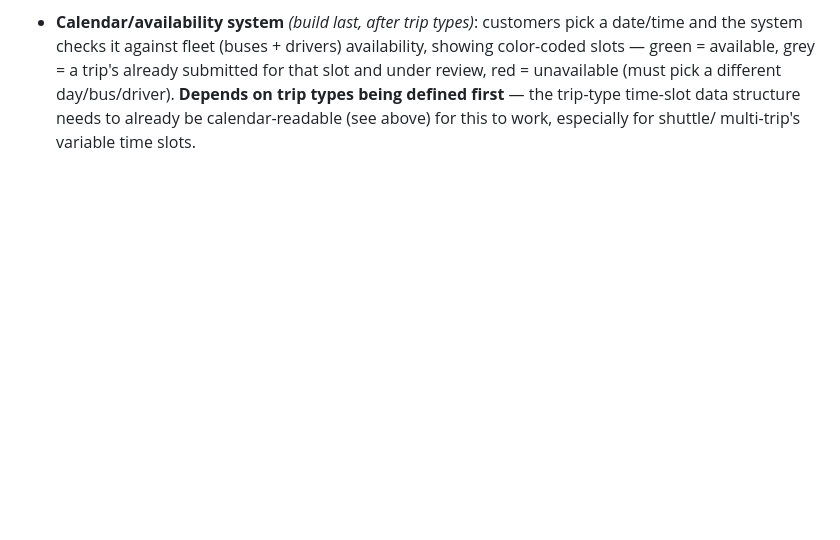
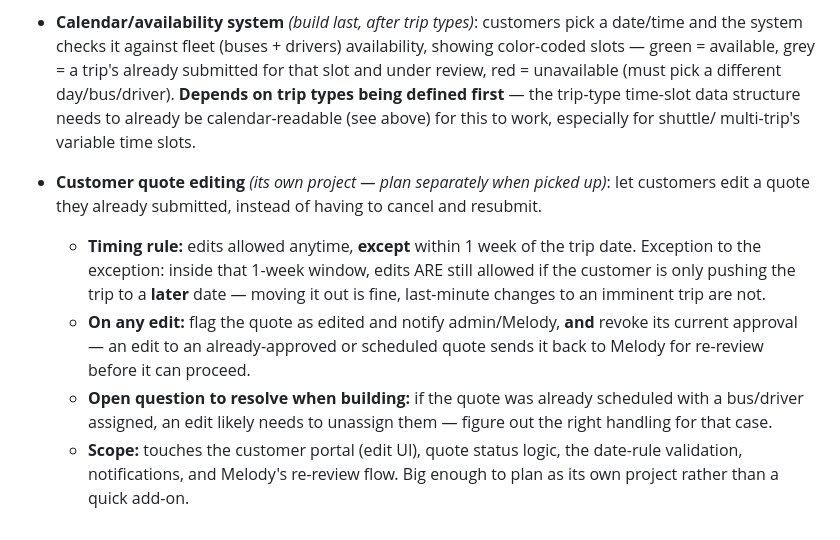
Before and after one commit to michaelgudz06/ccsta, a Markdown page: WHATS_NEW.md, the part around the change. Rendered like a GitHub page; blank space fills up the shorter version.

Commit message:
docs: add customer quote editing to backlog
Scoped out for a future session: timing rule (no edits within 1 week
of trip date, except pushing the date later), revoking approval and
re-review on edit, and the open question of unassigning bus/driver on
an already-scheduled quote.

Co-Authored-By: Claude Sonnet 5 <noreply@anthropic.com>

```diff
--- a/WHATS_NEW.md
+++ b/WHATS_NEW.md
@@ -185,3 +185,21 @@ on every password field — login, signup, and reset-password.
   first** — the trip-type time-slot data structure needs to already be
   calendar-readable (see above) for this to work, especially for shuttle/
   multi-trip's variable time slots.
+
+- **Customer quote editing** *(its own project — plan separately when picked
+  up)*: let customers edit a quote they already submitted, instead of having
+  to cancel and resubmit.
+  - **Timing rule:** edits allowed anytime, **except** within 1 week of the
+    trip date. Exception to the exception: inside that 1-week window, edits
+    ARE still allowed if the customer is only pushing the trip to a **later**
+    date — moving it out is fine, last-minute changes to an imminent trip are
+    not.
+  - **On any edit:** flag the quote as edited and notify admin/Melody, **and**
+    revoke its current approval — an edit to an already-approved or scheduled
+    quote sends it back to Melody for re-review before it can proceed.
+  - **Open question to resolve when building:** if the quote was already
+    scheduled with a bus/driver assigned, an edit likely needs to unassign
+    them — figure out the right handling for that case.
+  - **Scope:** touches the customer portal (edit UI), quote status logic, the
+    date-rule validation, notifications, and Melody's re-review flow. Big
+    enough to plan as its own project rather than a quick add-on.
```
